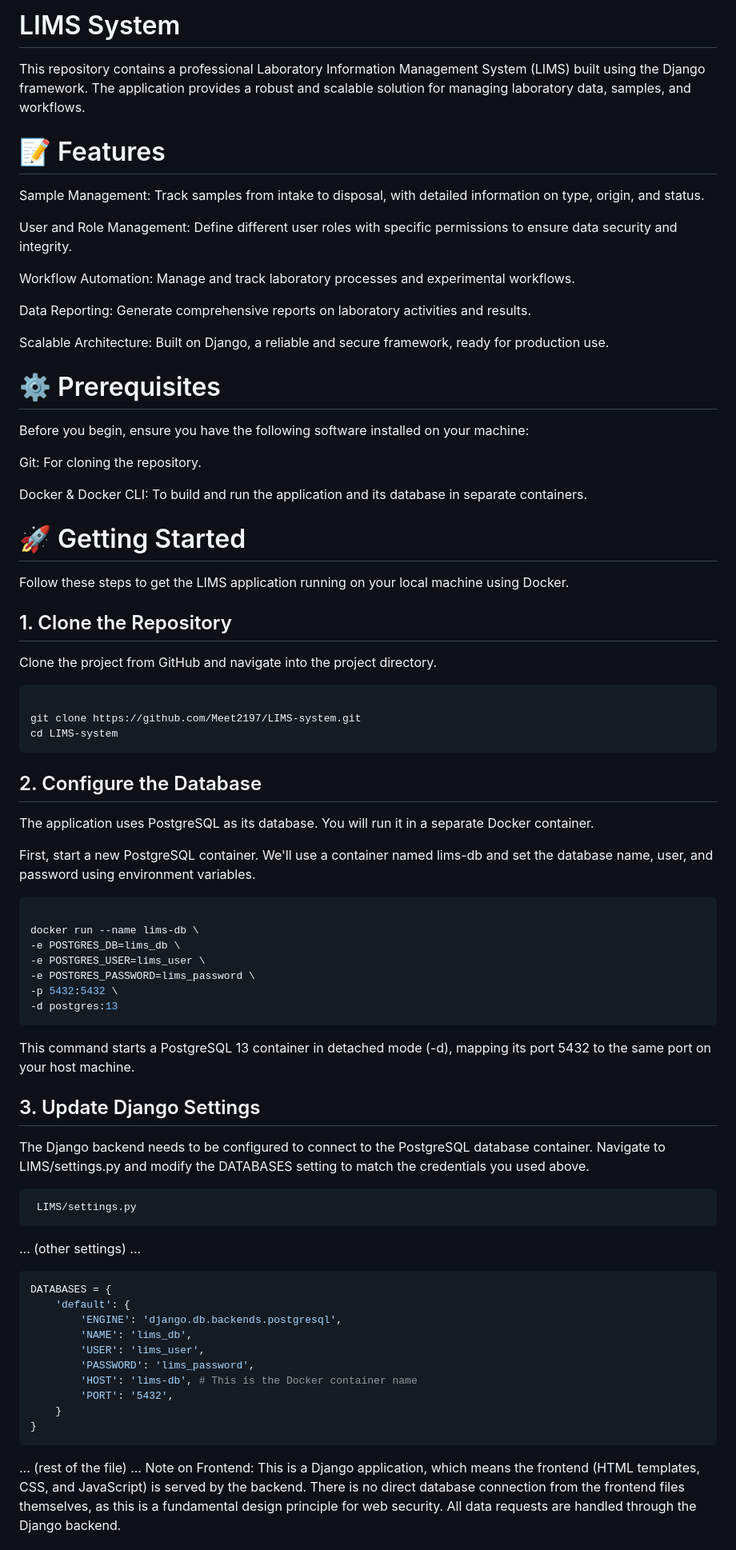
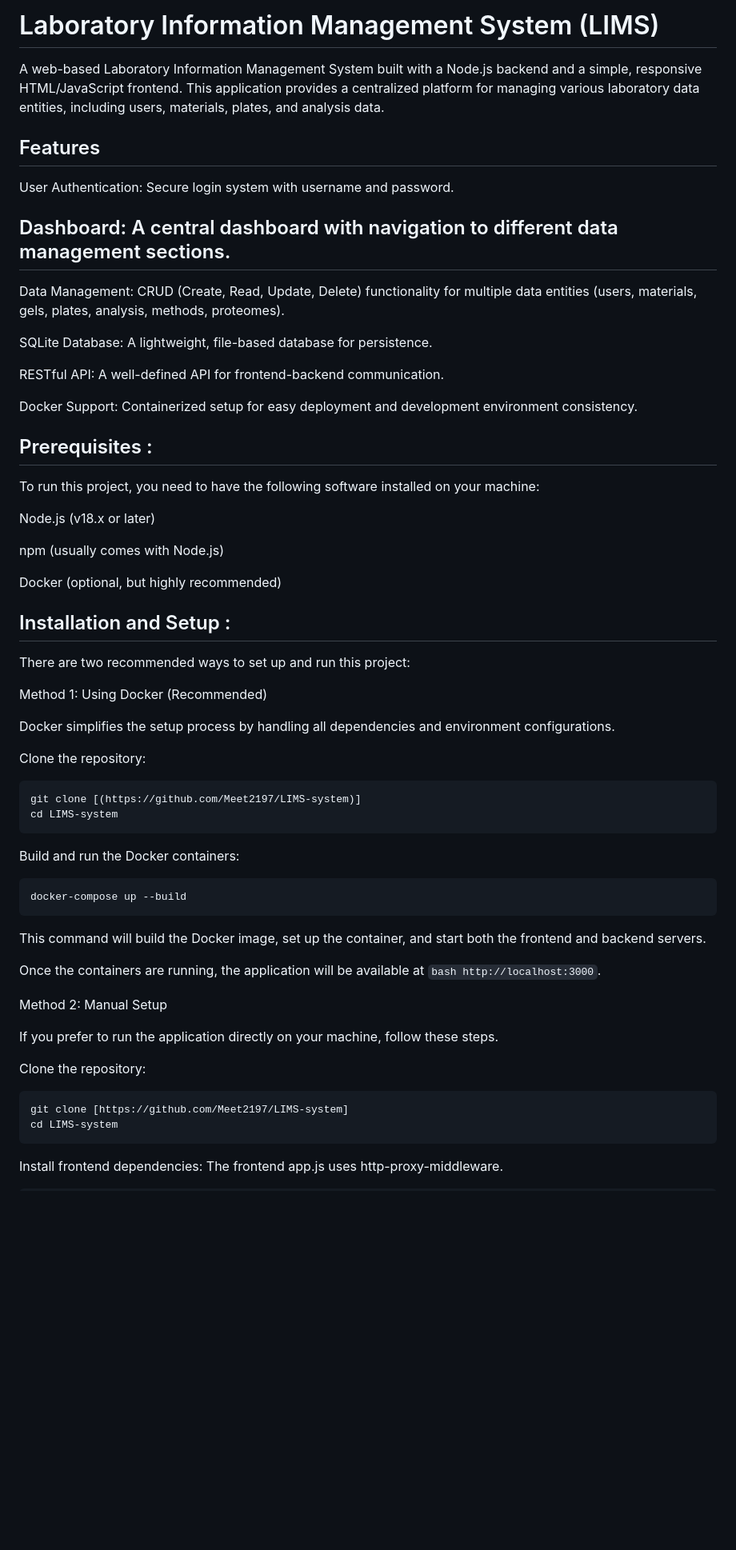
Before and after one commit to Meet2197/LIMS-system, a Markdown page: README.md, the part around the change printed below. Shown: that part at 80% size. Rendered like a GitHub page; blank space fills up the shorter version.

````diff
--- a/README.md
+++ b/README.md
@@ -1,73 +1,66 @@
-# LIMS System
-This repository contains a professional Laboratory Information Management System (LIMS) built using the Django framework. The application provides a robust and scalable solution for managing laboratory data, samples, and workflows.
+# Laboratory Information Management System (LIMS)
 
-# 📝 Features
-Sample Management: Track samples from intake to disposal, with detailed information on type, origin, and status.
+A web-based Laboratory Information Management System built with a Node.js backend and a simple, responsive HTML/JavaScript frontend. This application provides a centralized platform for managing various laboratory data entities, including users, materials, plates, and analysis data.
 
-User and Role Management: Define different user roles with specific permissions to ensure data security and integrity.
+## Features
 
-Workflow Automation: Manage and track laboratory processes and experimental workflows.
+User Authentication: Secure login system with username and password.
 
-Data Reporting: Generate comprehensive reports on laboratory activities and results.
+## Dashboard: A central dashboard with navigation to different data management sections.
 
-Scalable Architecture: Built on Django, a reliable and secure framework, ready for production use.
+Data Management: CRUD (Create, Read, Update, Delete) functionality for multiple data entities (users, materials, gels, plates, analysis, methods, proteomes).
 
-# ⚙️ Prerequisites
-Before you begin, ensure you have the following software installed on your machine:
+SQLite Database: A lightweight, file-based database for persistence.
 
-Git: For cloning the repository.
+RESTful API: A well-defined API for frontend-backend communication.
 
-Docker & Docker CLI: To build and run the application and its database in separate containers.
+Docker Support: Containerized setup for easy deployment and development environment consistency.
 
-# 🚀 Getting Started
-Follow these steps to get the LIMS application running on your local machine using Docker.
+## Prerequisites :
 
-## 1. Clone the Repository
-Clone the project from GitHub and navigate into the project directory.
+To run this project, you need to have the following software installed on your machine:
 
-```Bash
+Node.js (v18.x or later)
 
-git clone https://github.com/Meet2197/LIMS-system.git
+npm (usually comes with Node.js)
+
+Docker (optional, but highly recommended)
+
+## Installation and Setup :
+
+There are two recommended ways to set up and run this project:
+
+Method 1: Using Docker (Recommended)
+
+Docker simplifies the setup process by handling all dependencies and environment configurations.
+
+Clone the repository:
+
+```bash
+git clone [(https://github.com/Meet2197/LIMS-system)]
 cd LIMS-system
 ```
 
-## 2. Configure the Database
-The application uses PostgreSQL as its database. You will run it in a separate Docker container.
+Build and run the Docker containers:
 
-First, start a new PostgreSQL container. We'll use a container named lims-db and set the database name, user, and password using environment variables.
-
-```Bash
-
-docker run --name lims-db \
--e POSTGRES_DB=lims_db \
--e POSTGRES_USER=lims_user \
--e POSTGRES_PASSWORD=lims_password \
--p 5432:5432 \
--d postgres:13
+```bash
+docker-compose up --build
 ```
 
-This command starts a PostgreSQL 13 container in detached mode (-d), mapping its port 5432 to the same port on your host machine.
+This command will build the Docker image, set up the container, and start both the frontend and backend servers.
 
-## 3. Update Django Settings
-The Django backend needs to be configured to connect to the PostgreSQL database container. Navigate to LIMS/settings.py and modify the DATABASES setting to match the credentials you used above.
+Once the containers are running, the application will be available at ```bash http://localhost:3000```.
 
-```Bash
- LIMS/settings.py
+Method 2: Manual Setup
+
+If you prefer to run the application directly on your machine, follow these steps.
+
+Clone the repository:
+
+```bash
+git clone [https://github.com/Meet2197/LIMS-system]
+cd LIMS-system
 ```
-... (other settings) ...
+Install frontend dependencies:
+The frontend app.js uses http-proxy-middleware.
 
-```Bash
-DATABASES = {
-    'default': {
-        'ENGINE': 'django.db.backends.postgresql',
-        'NAME': 'lims_db',
-        'USER': 'lims_user',
-        'PASSWORD': 'lims_password',
-        'HOST': 'lims-db', # This is the Docker container name
-        'PORT': '5432',
-    }
-}
-```
-... (rest of the file) ...
-Note on Frontend: This is a Django application, which means the frontend (HTML templates, CSS, and JavaScript) is served by the backend. There is no direct database connection from the frontend files themselves, as this is a fundamental design principle for web security. All data requests are handled through the Django backend.
-
````
Also changed, not shown: other parts of README.md (+52 -36 lines).
